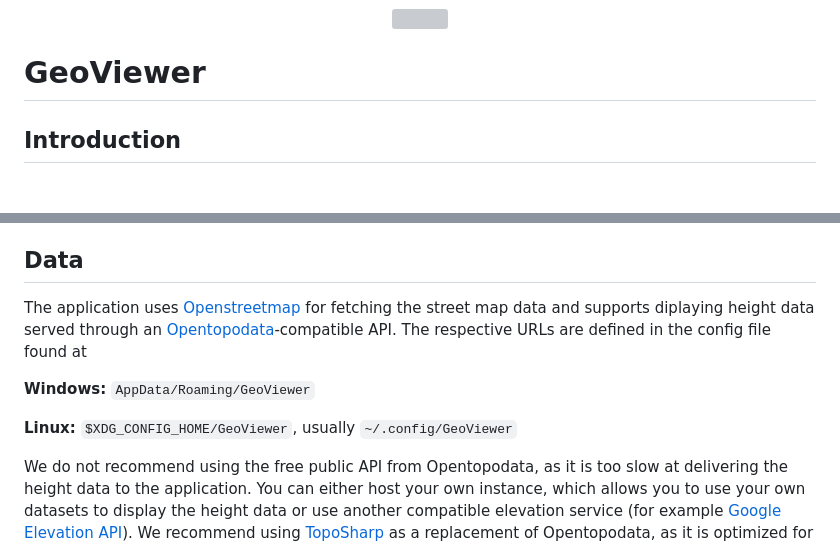
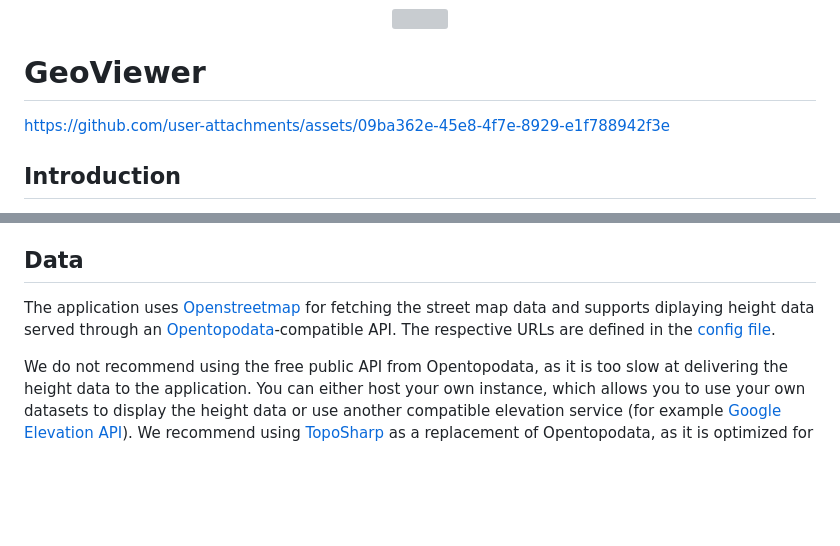
Before and after one commit to Geo-Viewer/GeoViewer, a Markdown page: README.md, 2 parts joined by grey strips. Drawn GitHub-style; blank space fills up the shorter version; grey boxes are pictures that could not be loaded.

Commit message:
embedded teaser video

```diff
--- a/README.md
+++ b/README.md
@@ -1,6 +1,10 @@
 <p align="center"><img src="Docs/logo.svg" width="500" height="300" /><p/>
 
 # GeoViewer
+
+
+https://github.com/user-attachments/assets/09ba362e-45e8-4f7e-8929-e1f788942f3e
+
 
 ## Introduction
 
@@ -19,11 +23,7 @@ GeoViewer was developed using the [Unity Game Engine](https://unity.com/) (2022.
 
 ## Data
 
-The application uses [Openstreetmap](https://www.openstreetmap.org/copyright) for fetching the street map data and supports diplaying height data served through an [Opentopodata](https://www.opentopodata.org/)-compatible API. The respective URLs are defined in the config file found at
-
-**Windows:** `AppData/Roaming/GeoViewer`
-
-**Linux:** `$XDG_CONFIG_HOME/GeoViewer`, usually `~/.config/GeoViewer`
+The application uses [Openstreetmap](https://www.openstreetmap.org/copyright) for fetching the street map data and supports diplaying height data served through an [Opentopodata](https://www.opentopodata.org/)-compatible API. The respective URLs are defined in the [config file](Docs/ConfigDocs.md).
 
 We do not recommend using the free public API from Opentopodata, as it is too slow at delivering the height data to the application. You can either host your own instance, which allows you to use your own datasets to display the height data or use another compatible elevation service (for example [Google Elevation API](https://developers.google.com/maps/documentation/elevation/start)). We recommend using [TopoSharp](https://github.com/LGK-Productions/TopoSharp) as a replacement of Opentopodata, as it is optimized for this Application. In case the map loading takes a lot of time, consider lowering the MeshResolution in the config.
 
```
Also changed, not shown: other parts of README.md (+1 -1 lines).
